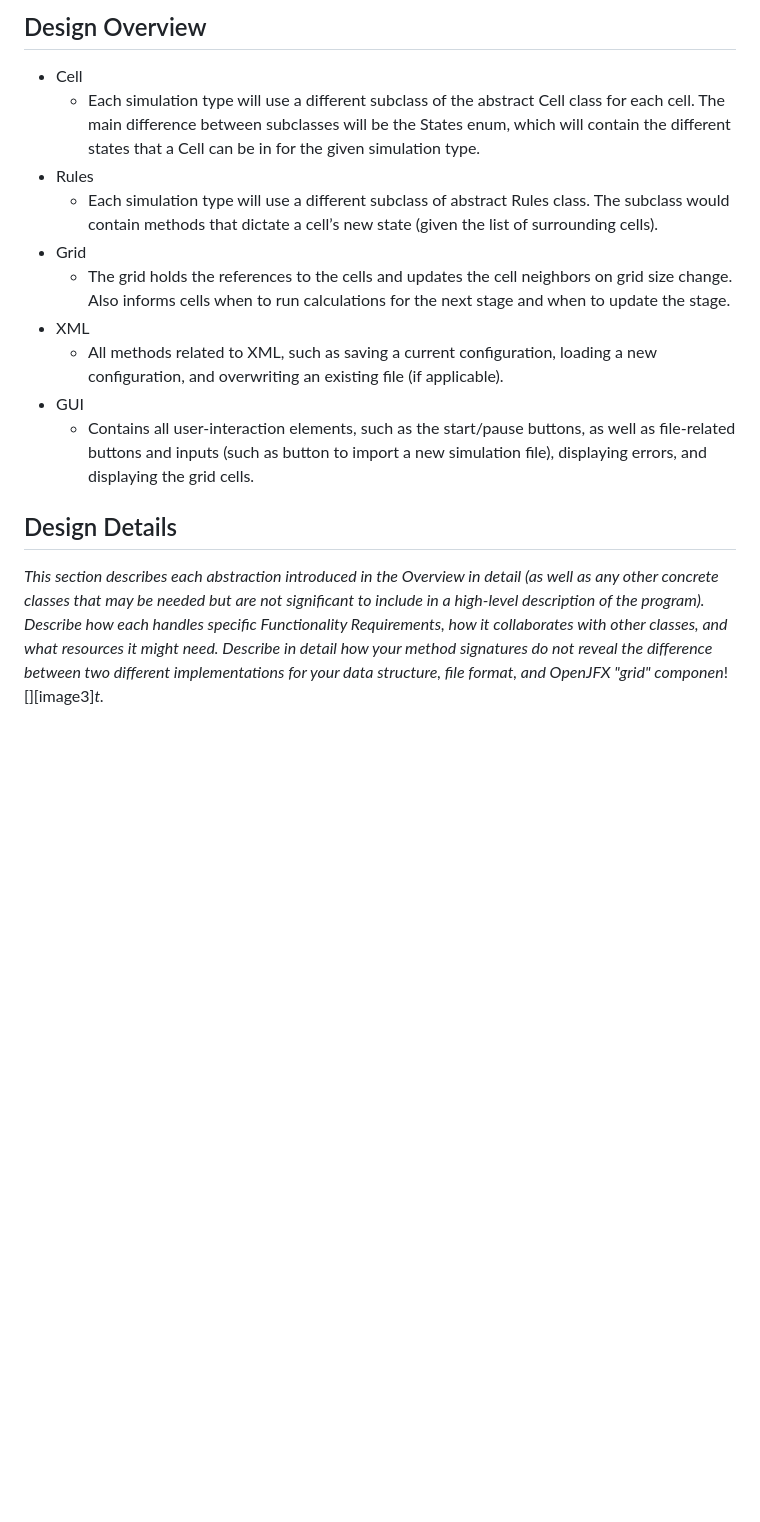
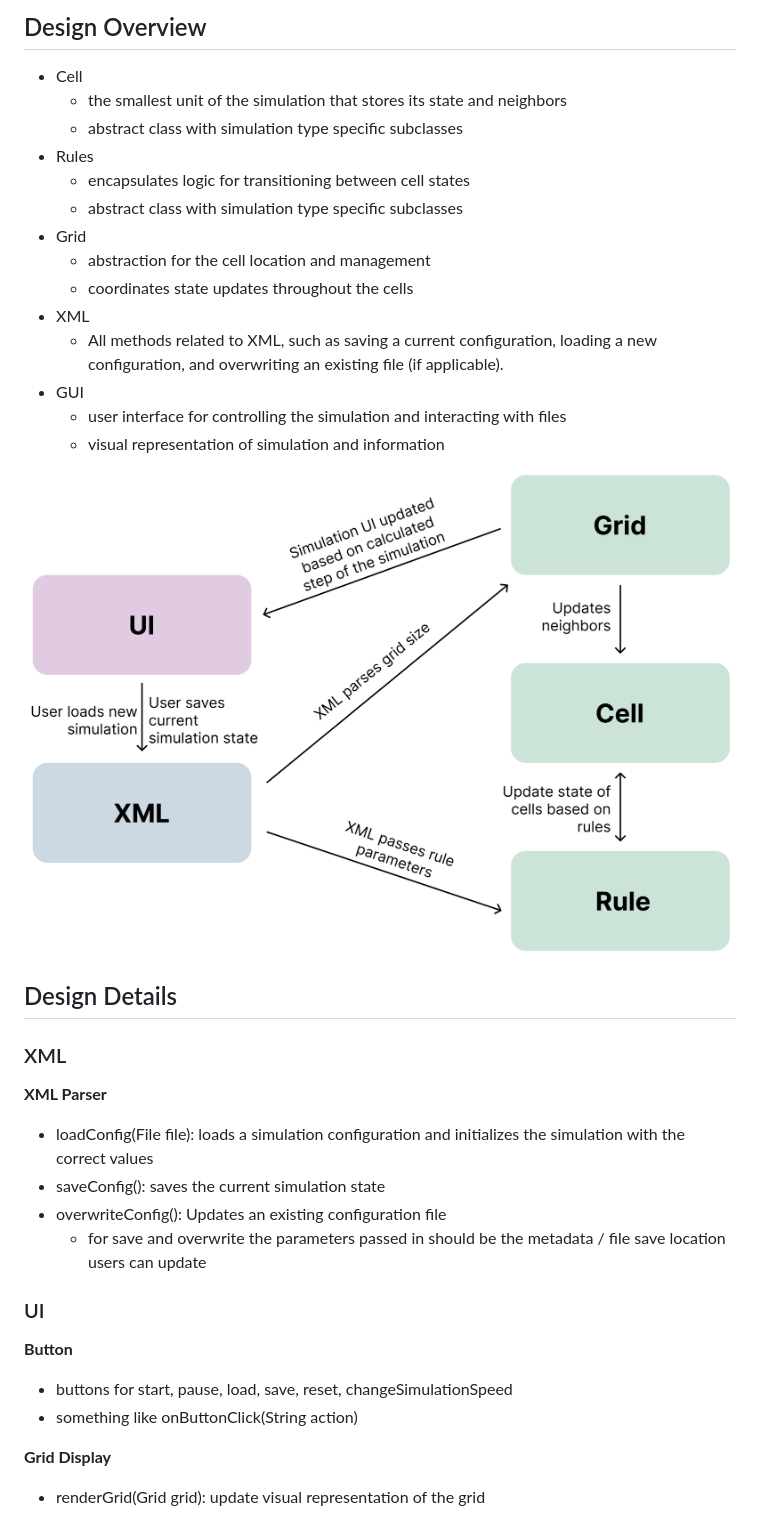
Before and after one commit to calvinlchen/game-of-life-cell-simulation, a Markdown page: doc/DESIGN_PLAN.md, the part around the change printed below. Drawn GitHub-style; pictures changed too: doc/images/design_overview.png (added); blank space fills up the shorter version.

```diff
--- a/doc/DESIGN_PLAN.md
+++ b/doc/DESIGN_PLAN.md
@@ -62,15 +62,36 @@ Thus, the primary architecture will focus on a layered communication model where
 
 ## Design Overview
 * Cell
-  * Each simulation type will use a different subclass of the abstract Cell class for each cell. The main difference between subclasses will be the States enum, which will contain the different states that a Cell can be in for the given simulation type.
+  * the smallest unit of the simulation that stores its state and neighbors
+  * abstract class with simulation type specific subclasses
 * Rules
-  * Each simulation type will use a different subclass of abstract Rules class. The subclass would contain methods that dictate a cell’s new state (given the list of surrounding cells).
+  * encapsulates logic for transitioning between cell states
+  * abstract class with simulation type specific subclasses
 * Grid
-  * The grid holds the references to the cells and updates the cell neighbors on grid size change. Also informs cells when to run calculations for the next stage and when to update the stage.
+  * abstraction for the cell location and management
+  * coordinates state updates throughout the cells
 * XML
   * All methods related to XML, such as saving a current configuration, loading a new configuration, and overwriting an existing file (if applicable).
 * GUI
-  * Contains all user-interaction elements, such as the start/pause buttons, as well as file-related buttons and inputs (such as button to import a new simulation file), displaying errors, and displaying the grid cells.
+  * user interface for controlling the simulation and interacting with files
+  * visual representation of simulation and information
+
+![design overview](./images/design_overview.png)
 
 ## Design Details
-*This section describes each abstraction introduced in the Overview in detail (as well as any other concrete classes that may be needed but are not significant to include in a high-level description of the program). Describe how each handles specific Functionality Requirements, how it collaborates with other classes, and what resources it might need. Describe in detail how your method signatures do not reveal the difference between two different implementations for your data structure, file format, and OpenJFX "grid" componen*![][image3]*t.*
+
+### XML
+**XML Parser**
+- loadConfig(File file): loads a simulation configuration and initializes the simulation with the correct values
+- saveConfig(): saves the current simulation state
+- overwriteConfig(): Updates an existing configuration file
+  - for save and overwrite the parameters passed in should be the metadata / file save location users can update
+
+### UI
+**Button**
+- buttons for start, pause, load, save, reset, changeSimulationSpeed
+- something like onButtonClick(String action)
+
+**Grid Display**
+- renderGrid(Grid grid): update visual representation of the grid
+
```
Also changed, not shown: other parts of doc/DESIGN_PLAN.md (+128 -15 lines).
